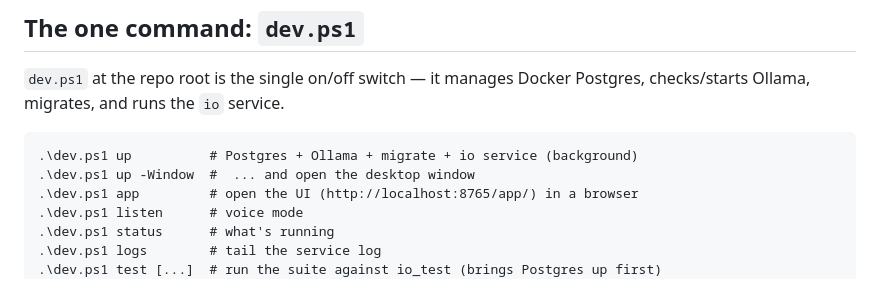
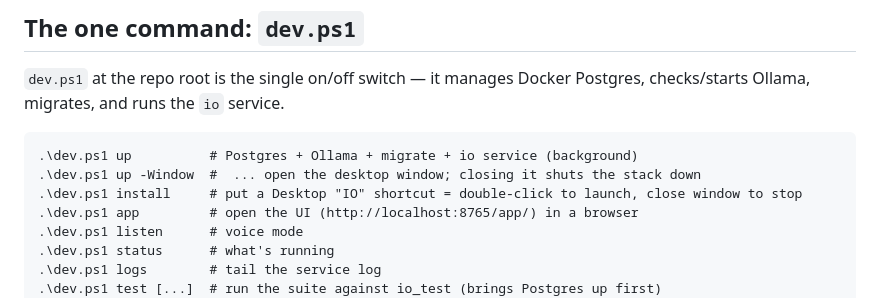
Before and after one commit to Aashir-Adnan/IO, a Markdown page: .claude/skills/run-local.md, the part around the change. GitHub-like rendering.

Commit message:
docs: dev.ps1 install / -Window in run-local

````diff
--- a/.claude/skills/run-local.md
+++ b/.claude/skills/run-local.md
@@ -10,7 +10,8 @@ Postgres, checks/starts Ollama, migrates, and runs the `io` service.
 
 ```
 .\dev.ps1 up          # Postgres + Ollama + migrate + io service (background)
-.\dev.ps1 up -Window  #  ... and open the desktop window
+.\dev.ps1 up -Window  #  ... open the desktop window; closing it shuts the stack down
+.\dev.ps1 install     # put a Desktop "IO" shortcut = double-click to launch, close window to stop
 .\dev.ps1 app         # open the UI (http://localhost:8765/app/) in a browser
 .\dev.ps1 listen      # voice mode
 .\dev.ps1 status      # what's running
````
